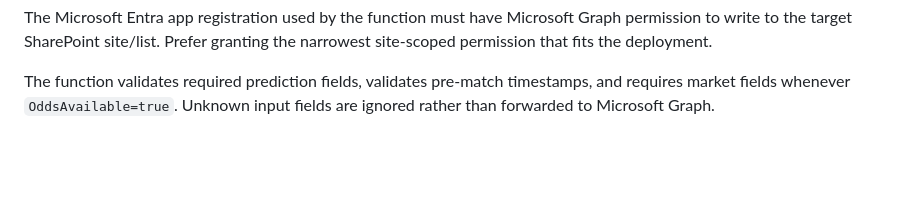
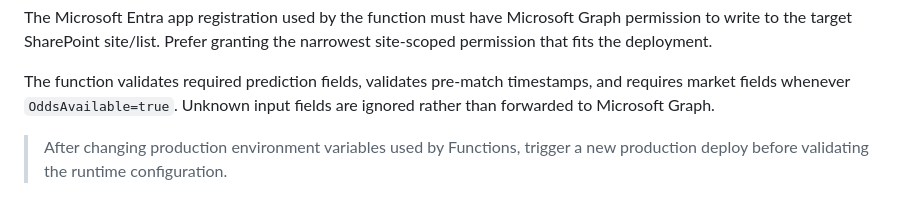
Before and after one commit to kopeckysynonym/multi-sport-ai-predictor, a Markdown page: README.md, the part around the change. Rendered like a GitHub page; blank space fills up the shorter version.

Commit message:
Document redeploy after function environment changes

```diff
--- a/README.md
+++ b/README.md
@@ -248,3 +248,6 @@ Duplicate handling:
 The Microsoft Entra app registration used by the function must have Microsoft Graph permission to write to the target SharePoint site/list. Prefer granting the narrowest site-scoped permission that fits the deployment.
 
 The function validates required prediction fields, validates pre-match timestamps, and requires market fields whenever `OddsAvailable=true`. Unknown input fields are ignored rather than forwarded to Microsoft Graph.
+
+
+> After changing production environment variables used by Functions, trigger a new production deploy before validating the runtime configuration.
```
